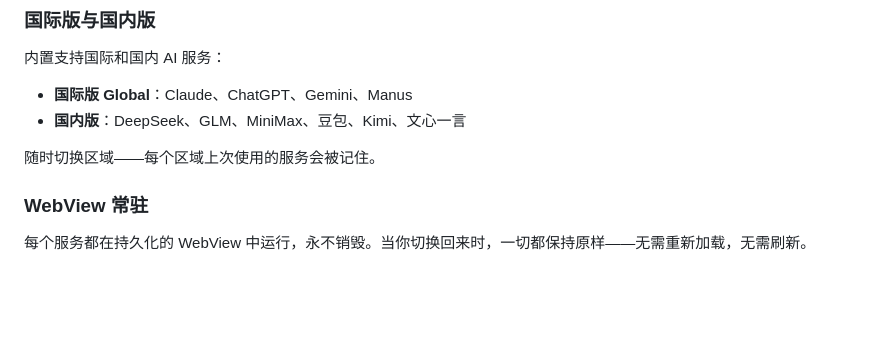
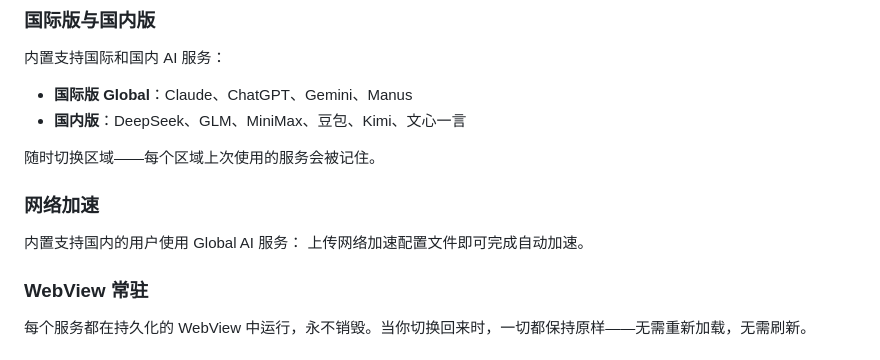
Before and after one commit to unhurriedly/OmniAi-Desktop, a Markdown page: README.md, the part around the change. GitHub-like rendering; blank space fills up the shorter version.

Commit message:
Update README.md
新增网络加速

内置支持国内的用户使用 Global AI 服务：
上传网络加速配置文件即可完成自动加速。

```diff
--- a/README.md
+++ b/README.md
@@ -32,6 +32,11 @@ OmniAi 将所有 AI 助手聚合在一个 AI 原生应用中。你的会话保
 - **国内版**：DeepSeek、GLM、MiniMax、豆包、Kimi、文心一言
 
 随时切换区域——每个区域上次使用的服务会被记住。
+
+### 网络加速
+
+内置支持国内的用户使用 Global AI 服务：
+上传网络加速配置文件即可完成自动加速。
 
 ### WebView 常驻
 
```
